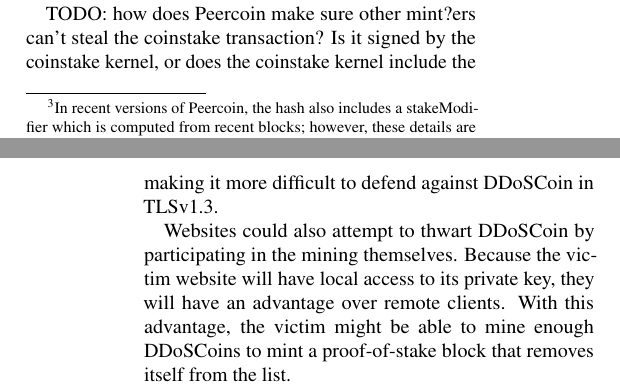
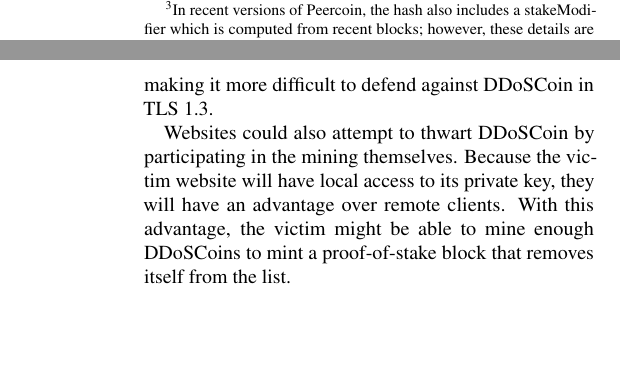
Before and after one commit to ewust/DDoSCoin, a LaTeX paper (paper/paper.tex): two parts of the columns of pages 3 and 8 of 8 before the commit and two parts of the columns of pages 4 and 8 of 8 after it, joined at a grey line, cut at the place of the change, the shorter picture padded with empty space. Compiled offline with pdfLaTeX; a LaTeX package or settings file that is missing is left out.

Commit message:
s/TLSv/TLS /

```diff
--- a/paper/paper.tex
+++ b/paper/paper.tex
@@ -239,9 +239,9 @@
 transaction. This serves as the only reward for a minter, as transaction fees are not
 collected by minters in Peercoin.
 
-TODO: how does Peercoin make sure other mint?ers can't steal the coinstake
-transaction? Is it signed by the coinstake kernel, or does the coinstake kernel
-include the merkle root of transactions somehow?
+%TODO: how does Peercoin make sure other mint?ers can't steal the coinstake
+%transaction? Is it signed by the coinstake kernel, or does the coinstake kernel
+%include the merkle root of transactions somehow?
 
 \section{DDoSCoin Design}
 
@@ -623,5 +625,5 @@
 propose to remove non-forward secure cipher suites entirely, possibly making it
-more difficult to defend against DDoSCoin in TLSv1.3.
+more difficult to defend against DDoSCoin in TLS 1.3.
 
 Websites could also attempt to thwart DDoSCoin by participating in the mining
 themselves. Because the victim website will have local access to its private
```
Also changed, not shown: paper/paper.tex (8 more changed lines).
